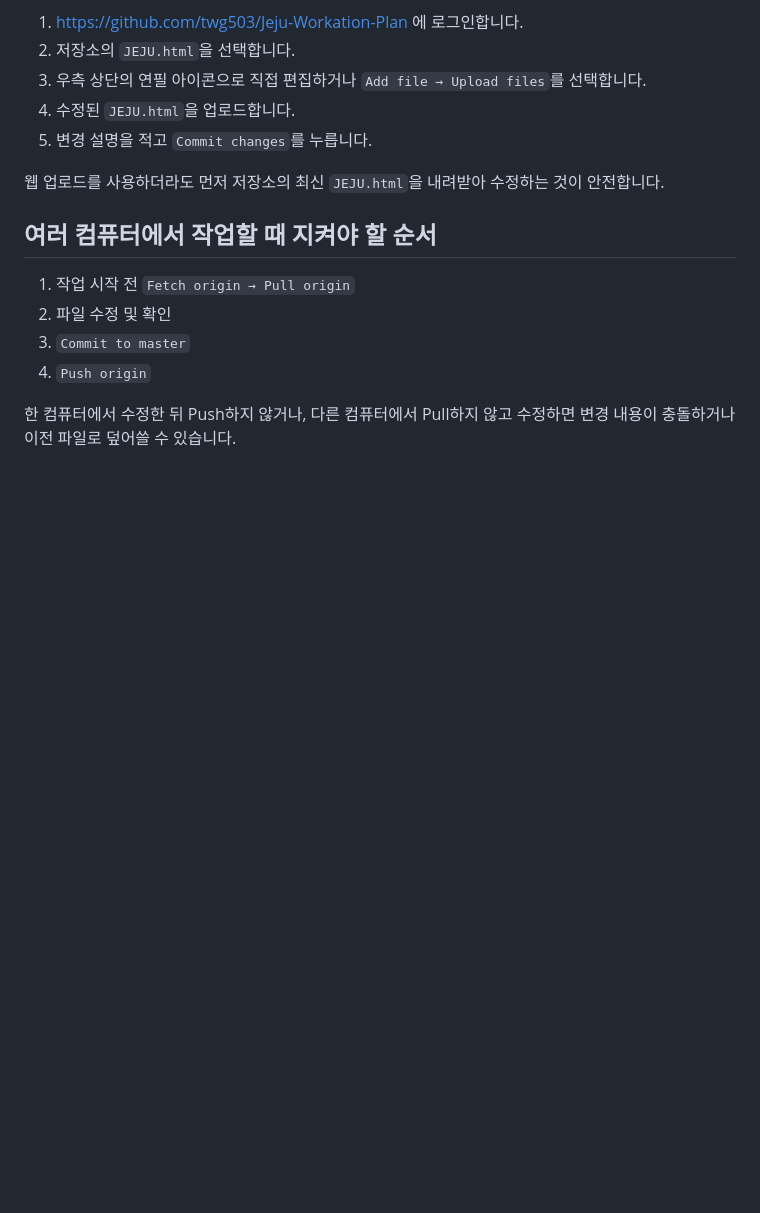
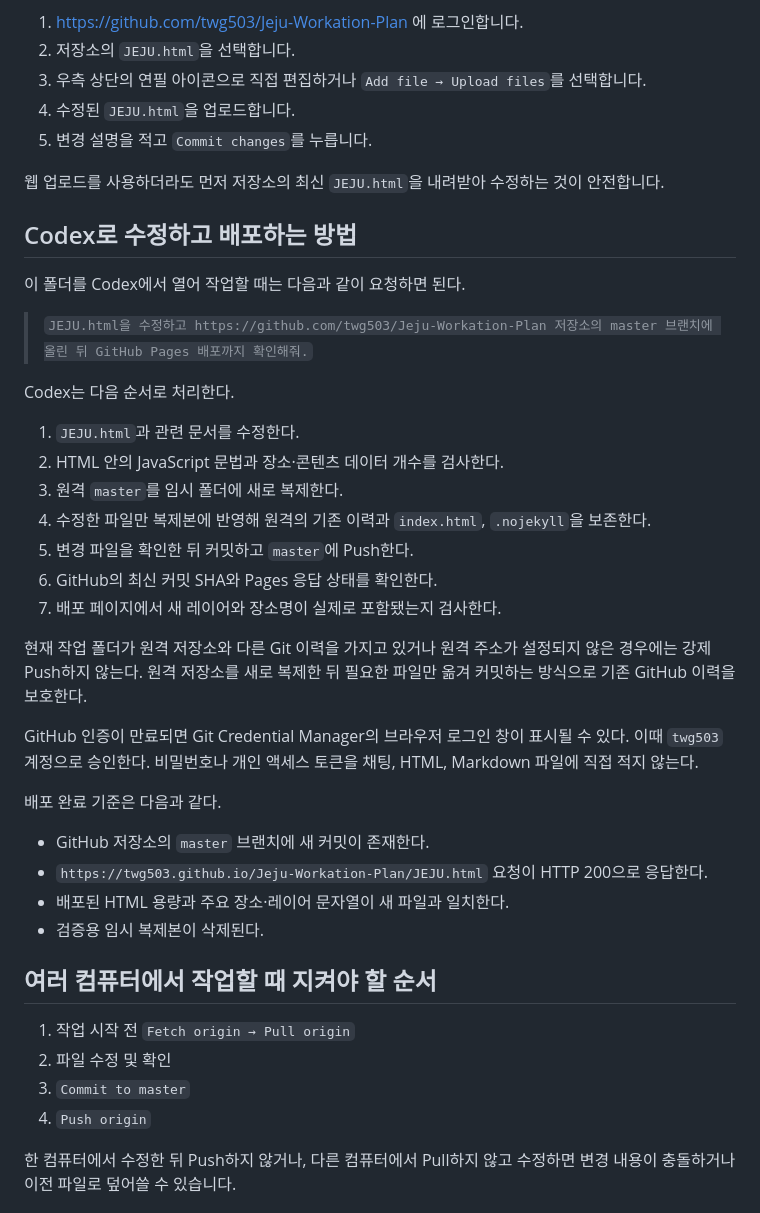
Before and after one commit to twg503/Jeju-Workation-Plan, a Markdown page: github_settings.md, the part around the change. GitHub-like rendering; blank space fills up the shorter version.

Commit message:
Document Codex deployment workflow

```diff
--- a/github_settings.md
+++ b/github_settings.md
@@ -71,6 +71,33 @@ GitHub Desktop을 설치하지 않아도 파일 하나를 교체할 수 있습
 
 웹 업로드를 사용하더라도 먼저 저장소의 최신 `JEJU.html`을 내려받아 수정하는 것이 안전합니다.
 
+## Codex로 수정하고 배포하는 방법
+
+이 폴더를 Codex에서 열어 작업할 때는 다음과 같이 요청하면 된다.
+
+> `JEJU.html을 수정하고 https://github.com/twg503/Jeju-Workation-Plan 저장소의 master 브랜치에 올린 뒤 GitHub Pages 배포까지 확인해줘.`
+
+Codex는 다음 순서로 처리한다.
+
+1. `JEJU.html`과 관련 문서를 수정한다.
+2. HTML 안의 JavaScript 문법과 장소·콘텐츠 데이터 개수를 검사한다.
+3. 원격 `master`를 임시 폴더에 새로 복제한다.
+4. 수정한 파일만 복제본에 반영해 원격의 기존 이력과 `index.html`, `.nojekyll`을 보존한다.
+5. 변경 파일을 확인한 뒤 커밋하고 `master`에 Push한다.
+6. GitHub의 최신 커밋 SHA와 Pages 응답 상태를 확인한다.
+7. 배포 페이지에서 새 레이어와 장소명이 실제로 포함됐는지 검사한다.
+
+현재 작업 폴더가 원격 저장소와 다른 Git 이력을 가지고 있거나 원격 주소가 설정되지 않은 경우에는 강제 Push하지 않는다. 원격 저장소를 새로 복제한 뒤 필요한 파일만 옮겨 커밋하는 방식으로 기존 GitHub 이력을 보호한다.
+
+GitHub 인증이 만료되면 Git Credential Manager의 브라우저 로그인 창이 표시될 수 있다. 이때 `twg503` 계정으로 승인한다. 비밀번호나 개인 액세스 토큰을 채팅, HTML, Markdown 파일에 직접 적지 않는다.
+
+배포 완료 기준은 다음과 같다.
+
+- GitHub 저장소의 `master` 브랜치에 새 커밋이 존재한다.
+- `https://twg503.github.io/Jeju-Workation-Plan/JEJU.html` 요청이 HTTP 200으로 응답한다.
+- 배포된 HTML 용량과 주요 장소·레이어 문자열이 새 파일과 일치한다.
+- 검증용 임시 복제본이 삭제된다.
+
 ## 여러 컴퓨터에서 작업할 때 지켜야 할 순서
 
 1. 작업 시작 전 `Fetch origin → Pull origin`
```
